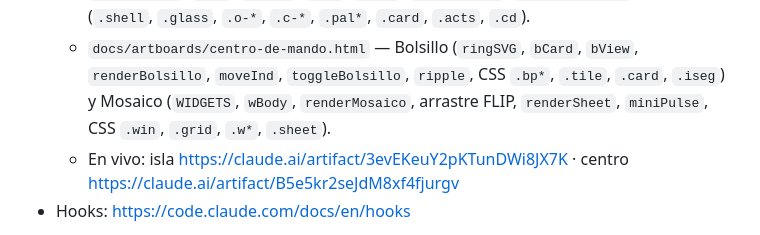
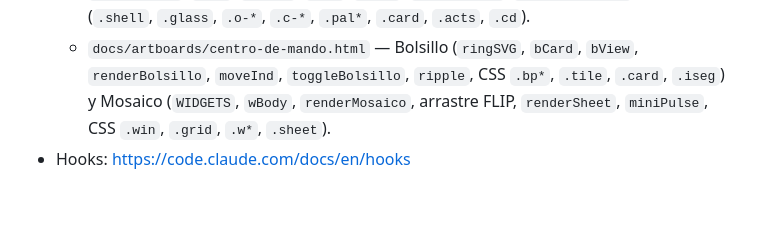
Before and after one commit to alanvdev/pulse, a Markdown page: docs/plans/2026-10-11-pulse.md, the part around the change. GitHub-like rendering; blank space fills up the shorter version.

```diff
--- a/docs/plans/2026-10-11-pulse.md
+++ b/docs/plans/2026-10-11-pulse.md
@@ -14,7 +14,6 @@
 - Diseño y movimiento (fuente de verdad visual), copias locales:
   - `docs/artboards/isla.html` — funciones `spring`, `morph`, `permCard`, `trPill`, `releaseCard`, `beam`, `ignite`, `beat`, `shake`, `Orbe(board)`, `Comando(board)` y su CSS (`.shell`, `.glass`, `.o-*`, `.c-*`, `.pal*`, `.card`, `.acts`, `.cd`).
   - `docs/artboards/centro-de-mando.html` — Bolsillo (`ringSVG`, `bCard`, `bView`, `renderBolsillo`, `moveInd`, `toggleBolsillo`, `ripple`, CSS `.bp*`, `.tile`, `.card`, `.iseg`) y Mosaico (`WIDGETS`, `wBody`, `renderMosaico`, arrastre FLIP, `renderSheet`, `miniPulse`, CSS `.win`, `.grid`, `.w*`, `.sheet`).
-  - En vivo: isla https://claude.ai/artifact/3evEKeuY2pKTunDWi8JX7K · centro https://claude.ai/artifact/B5e5kr2seJdM8xf4fjurgv
 - Hooks: https://code.claude.com/docs/en/hooks
 
 **Regla de porteo:** cuando una tarea dice "portar X de un artboard", se copia el código y CSS de esa función tal cual y solo se cambian sus fuentes de datos (`SESS`, `M.queue`, `act()`, `decide()`, `setFocus()`…) por las del puente `bridge.ts`. No se rediseña.
```
Also changed, not shown: docs/spec.md (+5 -5 lines).
